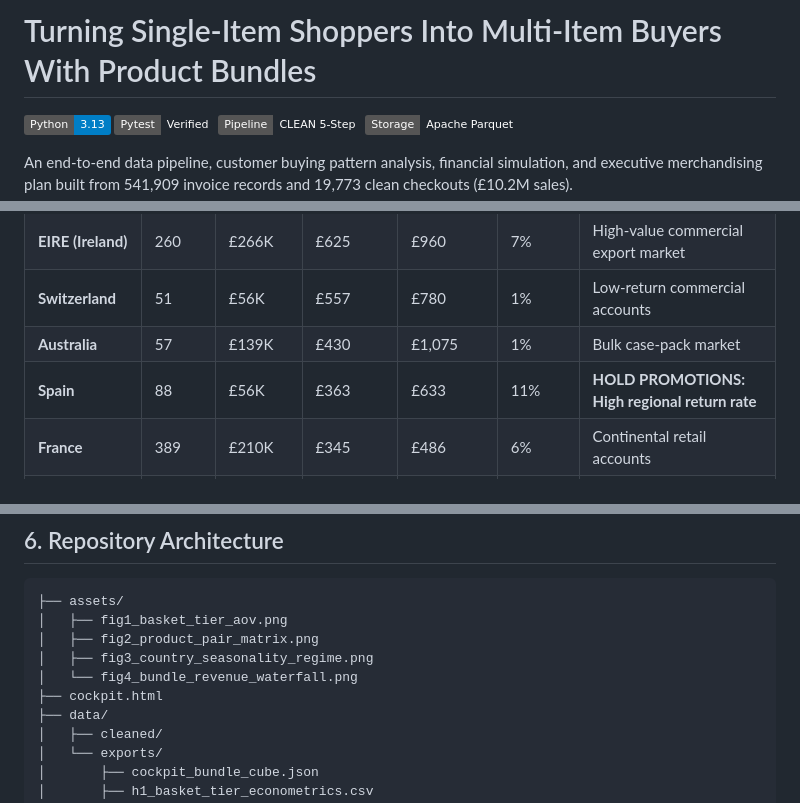
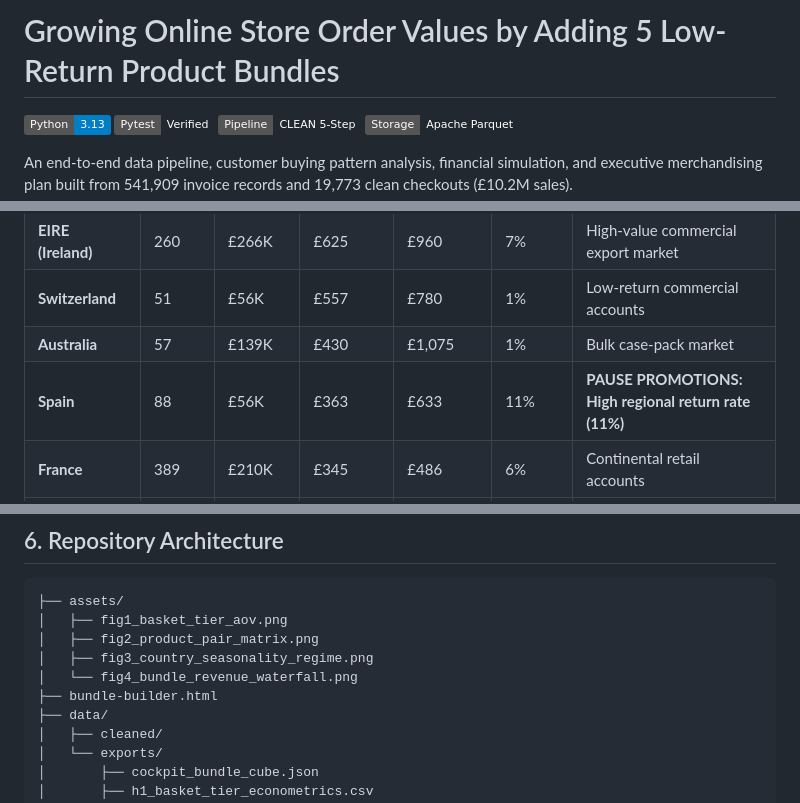
Before and after one commit to J-Amores/data-analyst-portfolio, a Markdown page: market-basket-analysis/README.md, 3 parts joined by grey strips. Rendered like a GitHub page; badges without logos.

```diff
--- a/market-basket-analysis/README.md
+++ b/market-basket-analysis/README.md
@@ -1,4 +1,4 @@
-# Turning Single-Item Shoppers Into Multi-Item Buyers With Product Bundles
+# Growing Online Store Order Values by Adding 5 Low-Return Product Bundles
 
 [![Python 3.13](https://img.shields.io/badge/Python-3.13-blue.svg)](https://www.python.org/)
 [![Pytest Suite](https://img.shields.io/badge/Pytest-Verified-emerald.svg)](tests/)
@@ -103,7 +103,7 @@ Weekday business hours (10:00 to 15:00 Monday through Friday) account for 78% of
 | **EIRE (Ireland)** | 260 | £266K | £625 | £960 | 7% | High-value commercial export market |
 | **Switzerland** | 51 | £56K | £557 | £780 | 1% | Low-return commercial accounts |
 | **Australia** | 57 | £139K | £430 | £1,075 | 1% | Bulk case-pack market |
-| **Spain** | 88 | £56K | £363 | £633 | 11% | **HOLD PROMOTIONS: High regional return rate** |
+| **Spain** | 88 | £56K | £363 | £633 | 11% | **PAUSE PROMOTIONS: High regional return rate (11%)** |
 | **France** | 389 | £210K | £345 | £486 | 6% | Continental retail accounts |
 | **Germany** | 457 | £229K | £319 | £463 | 3% | Steady, low-return wholesale hub |
 | **United Kingdom** | 18,041 | £9.0M | £300 | £489 | 9% | Core domestic retail base |
@@ -192,7 +192,7 @@ export MPLCONFIGDIR=/tmp/matplotlib
 │   ├── fig2_product_pair_matrix.png
 │   ├── fig3_country_seasonality_regime.png
 │   └── fig4_bundle_revenue_waterfall.png
-├── cockpit.html
+├── bundle-builder.html
 ├── data/
 │   ├── cleaned/
 │   └── exports/
```
Also changed, not shown: other parts of market-basket-analysis/README.md (+10 -10 lines), market-basket-analysis/assets/fig1_basket_tier_aov.png, market-basket-analysis/assets/fig2_product_pair_matrix.png, market-basket-analysis/assets/fig3_country_seasonality_regime.png, market-basket-analysis/assets/fig4_bundle_revenue_waterfall.png, 6 other files.
